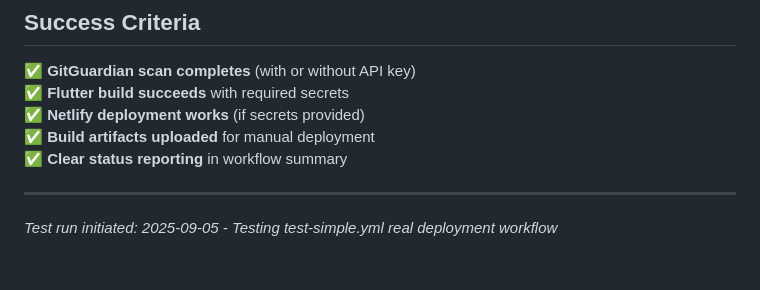
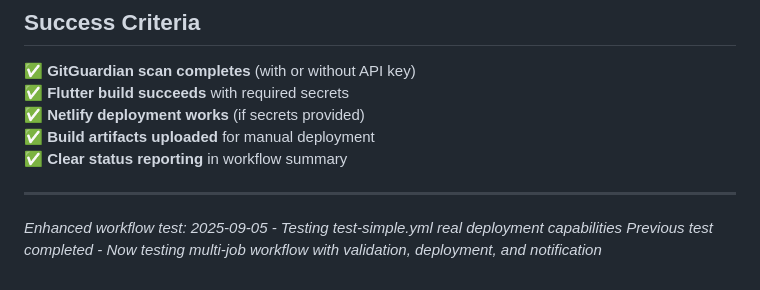
Before and after one commit to DrStoned007/recipe-plan-generator, a Markdown page: SIMPLE_CI_CD_SETUP.md, the part around the change. Drawn GitHub-style.

```diff
--- a/SIMPLE_CI_CD_SETUP.md
+++ b/SIMPLE_CI_CD_SETUP.md
@@ -128,4 +128,5 @@ Get-ChildItem -Name "*.disabled" | ForEach-Object {
 
 ---
 
-*Test run initiated: 2025-09-05 - Testing test-simple.yml real deployment workflow*
+*Enhanced workflow test: 2025-09-05 - Testing test-simple.yml real deployment capabilities*
+*Previous test completed - Now testing multi-job workflow with validation, deployment, and notification*
```
